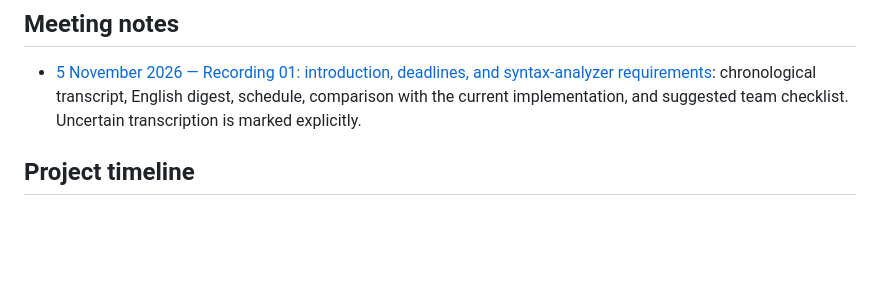
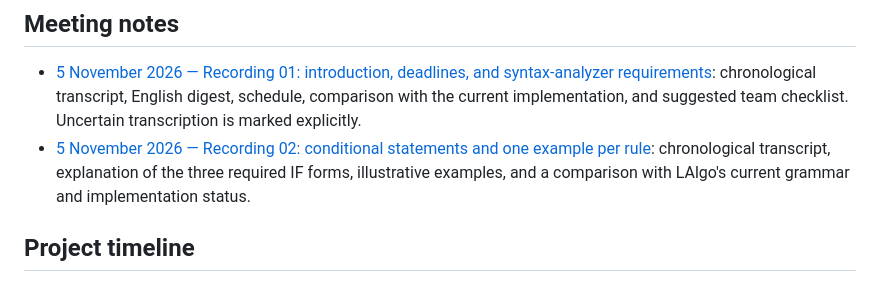
Before and after one commit to adr1el-m/Lalgo, a Markdown page: README.md, the part around the change. GitHub-like rendering; blank space fills up the shorter version.

Commit message:
Transcribe recording 02 and clarify conditional grammar requirements

```diff
--- a/README.md
+++ b/README.md
@@ -20,6 +20,7 @@ The project currently covers **lexical analysis**. Parsing, semantic analysis, s
 ## Meeting notes
 
 - [5 November 2026 — Recording 01: introduction, deadlines, and syntax-analyzer requirements](docs/meetings/2026-11-05-01-introduction.md): chronological transcript, English digest, schedule, comparison with the current implementation, and suggested team checklist. Uncertain transcription is marked explicitly.
+- [5 November 2026 — Recording 02: conditional statements and one example per rule](docs/meetings/2026-11-05-02-conditionals.md): chronological transcript, explanation of the three required IF forms, illustrative examples, and a comparison with LAlgo's current grammar and implementation status.
 
 ## Project timeline
 
```
Also changed, not shown: docs/meetings/2026-11-05-01-introduction.md (+3 -0 lines), docs/meetings/2026-11-05-02-conditionals.md (added, +137 -0 lines).
